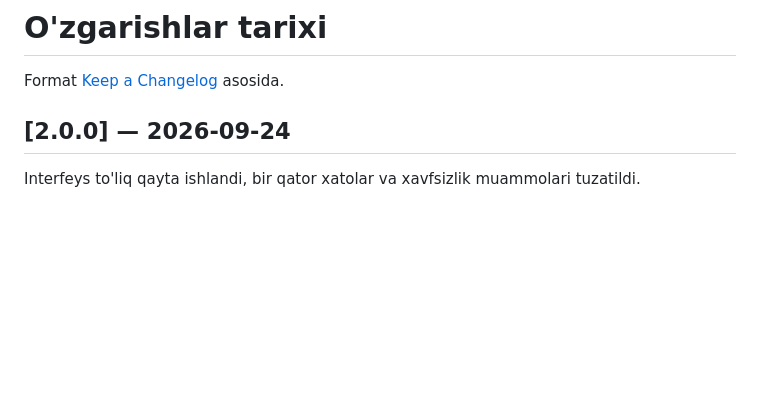
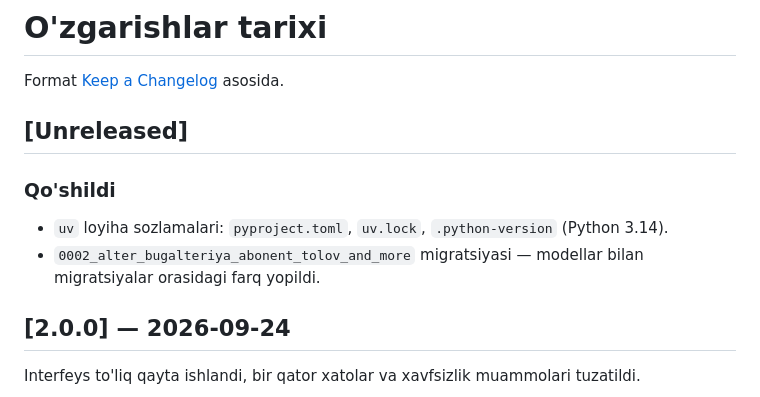
Before and after one commit to VALIJONY/ID_GPS, a Markdown page: CHANGELOG.md, the part around the change. GitHub-like rendering; blank space fills up the shorter version.

```diff
--- a/CHANGELOG.md
+++ b/CHANGELOG.md
@@ -1,6 +1,12 @@
 # O'zgarishlar tarixi
 
 Format [Keep a Changelog](https://keepachangelog.com/) asosida.
+
+## [Unreleased]
+
+### Qo'shildi
+- `uv` loyiha sozlamalari: `pyproject.toml`, `uv.lock`, `.python-version` (Python 3.14).
+- `0002_alter_bugalteriya_abonent_tolov_and_more` migratsiyasi — modellar bilan migratsiyalar orasidagi farq yopildi.
 
 ## [2.0.0] — 2026-09-24
 
```
Also changed, not shown: README.md (+7 -2 lines), docs/DEPLOYMENT.md (+23 -11 lines).
